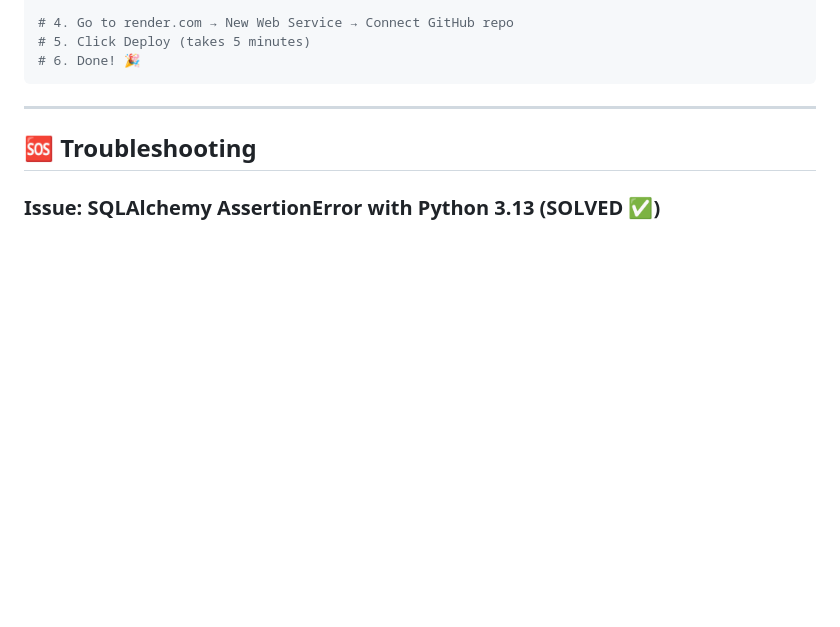
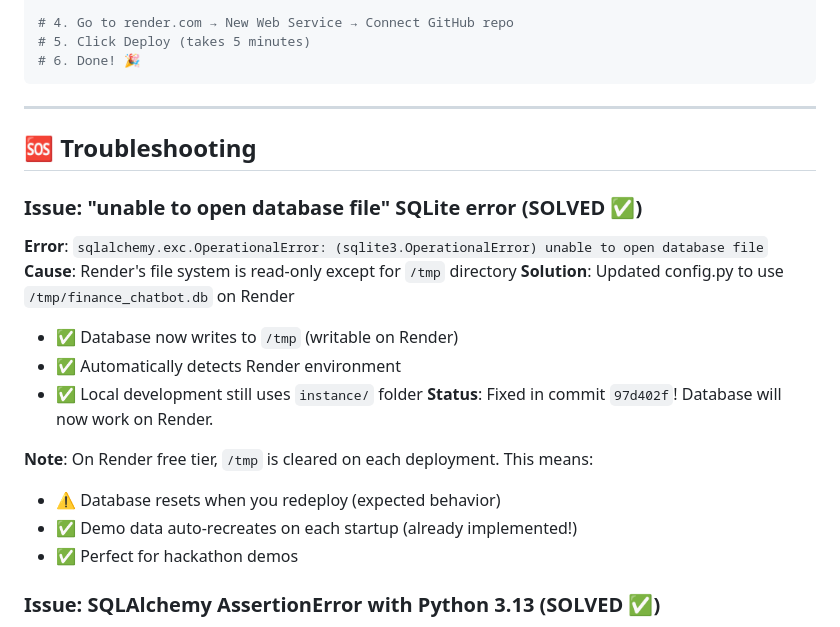
Before and after one commit to INSVikrant54/Finance_ChatBot, a Markdown page: DEPLOYMENT_GUIDE.md, the part around the change. Drawn GitHub-style; blank space fills up the shorter version.

Commit message:
Document SQLite /tmp path fix for Render

```diff
--- a/DEPLOYMENT_GUIDE.md
+++ b/DEPLOYMENT_GUIDE.md
@@ -410,6 +410,20 @@ git push origin main
 
 ## 🆘 Troubleshooting
 
+### Issue: "unable to open database file" SQLite error (SOLVED ✅)
+**Error**: `sqlalchemy.exc.OperationalError: (sqlite3.OperationalError) unable to open database file`
+**Cause**: Render's file system is read-only except for `/tmp` directory
+**Solution**: Updated config.py to use `/tmp/finance_chatbot.db` on Render
+- ✅ Database now writes to `/tmp` (writable on Render)
+- ✅ Automatically detects Render environment
+- ✅ Local development still uses `instance/` folder
+**Status**: Fixed in commit `97d402f`! Database will now work on Render.
+
+**Note**: On Render free tier, `/tmp` is cleared on each deployment. This means:
+- ⚠️ Database resets when you redeploy (expected behavior)
+- ✅ Demo data auto-recreates on each startup (already implemented!)
+- ✅ Perfect for hackathon demos
+
 ### Issue: SQLAlchemy AssertionError with Python 3.13 (SOLVED ✅)
 **Error**: `AssertionError: Class <class 'sqlalchemy.sql.elements.SQLCoreOperations'> directly inherits TypingOnly`
 **Cause**: SQLAlchemy 2.0.25 doesn't fully support Python 3.13's typing changes
```
